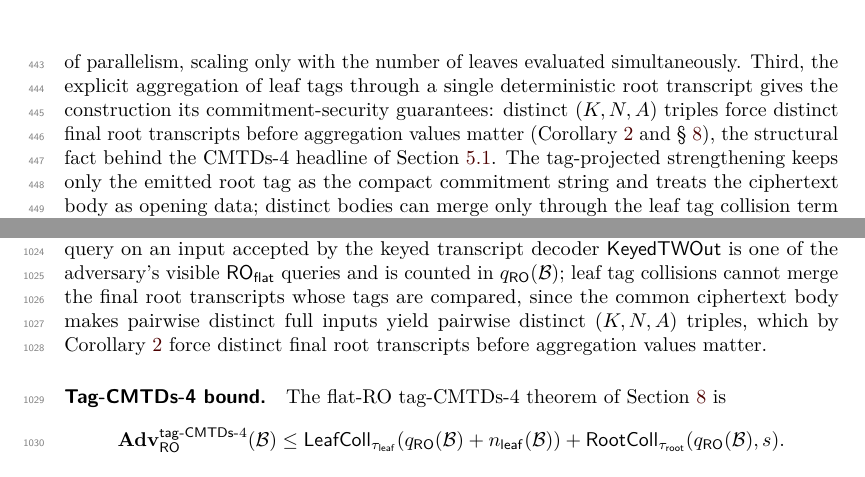
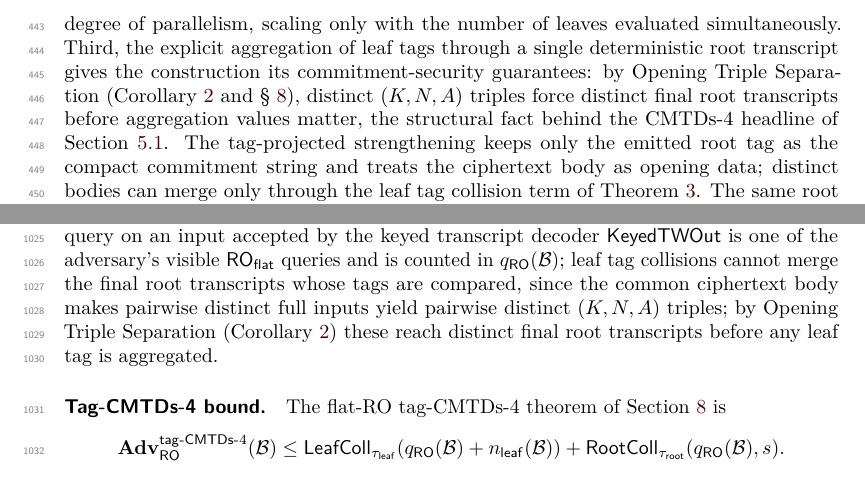
Before and after one commit to codahale/treewrap, a LaTeX document (paper/main.tex, which reads paper/sections/03-tw128.tex, paper/sections/05-main-results.tex): two parts of pages 11 and 27 of 69, joined at a grey line, cut so that both start at the same text. Compiled offline with pdfLaTeX.

Commit message:
Lean on the Opening Triple Separation name in the main text
The invariant that distinct (K,N,A) triples force distinct final root
transcripts was spelled out verbatim in both the construction design
overview and the main-results CMTDs-4 bound. Name it once: introduce
Opening Triple Separation at its motivating mention in the design
overview, and have the CMTDs-4 bound invoke the corollary by name rather
than restate its conclusion.

```diff
--- a/paper/sections/03-tw128.tex
+++ b/paper/sections/03-tw128.tex
@@ -36,10 +36,10 @@ the leaf tags are aggregated as a stream rather than buffered in full
 degree of parallelism, scaling only with the number of leaves evaluated
 simultaneously. Third, the explicit
 aggregation of leaf tags through a single deterministic root transcript
-gives the construction its commitment-security guarantees: distinct
+gives the construction its commitment-security guarantees: by Opening
+Triple Separation (\Cref{cor:triple-sep,sec:cmtds3}), distinct
 $(K, N, A)$ triples force distinct final root transcripts before
-aggregation values matter
-(\Cref{cor:triple-sep,sec:cmtds3}), the structural fact behind
+aggregation values matter, the structural fact behind
 the CMTDs-4 headline of \Cref{sec:headline}. The tag-projected
 strengthening keeps only the emitted root tag as the compact commitment
 string and treats the ciphertext body as opening data; distinct bodies
--- a/paper/sections/05-main-results.tex
+++ b/paper/sections/05-main-results.tex
@@ -411,9 +411,9 @@ keyed transcript decoder $\KeyedTWOut$ is one of the adversary's
 visible $\ROflat$ queries and is counted in $\qRO(\mathcal{B})$;
 leaf tag collisions cannot merge the final root transcripts whose tags
 are compared, since the common ciphertext body makes pairwise distinct
-full inputs yield pairwise distinct $(K, N, A)$ triples, which by
-\Cref{cor:triple-sep} force distinct final root transcripts before
-aggregation values matter.
+full inputs yield pairwise distinct $(K, N, A)$ triples; by Opening
+Triple Separation (\Cref{cor:triple-sep}) these reach distinct final root
+transcripts before any leaf tag is aggregated.
 
 \paragraph{Tag-CMTDs-4 bound.}
 The flat-RO tag-CMTDs-4 theorem of \Cref{sec:cmtds3} is
```
Also changed, not shown: paper/main.pdf.
